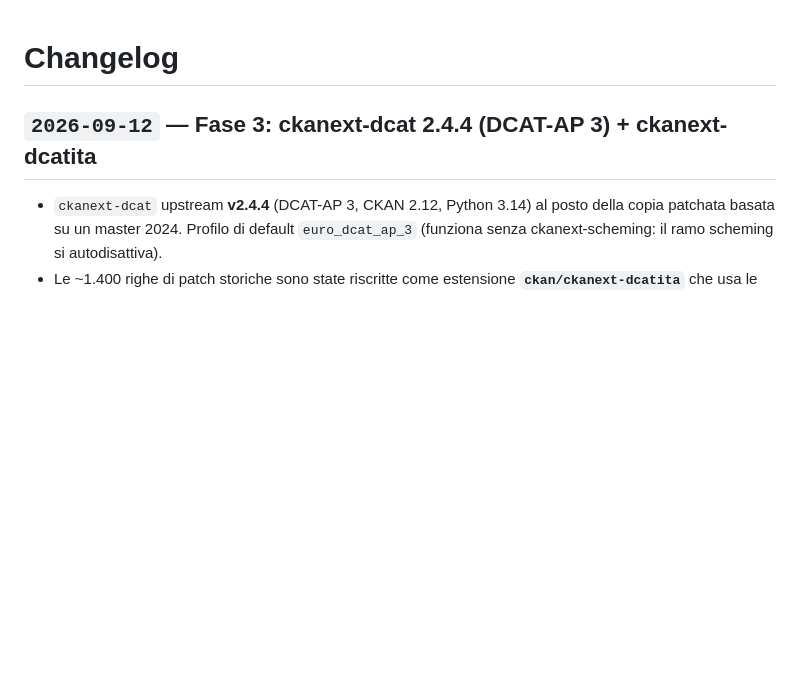
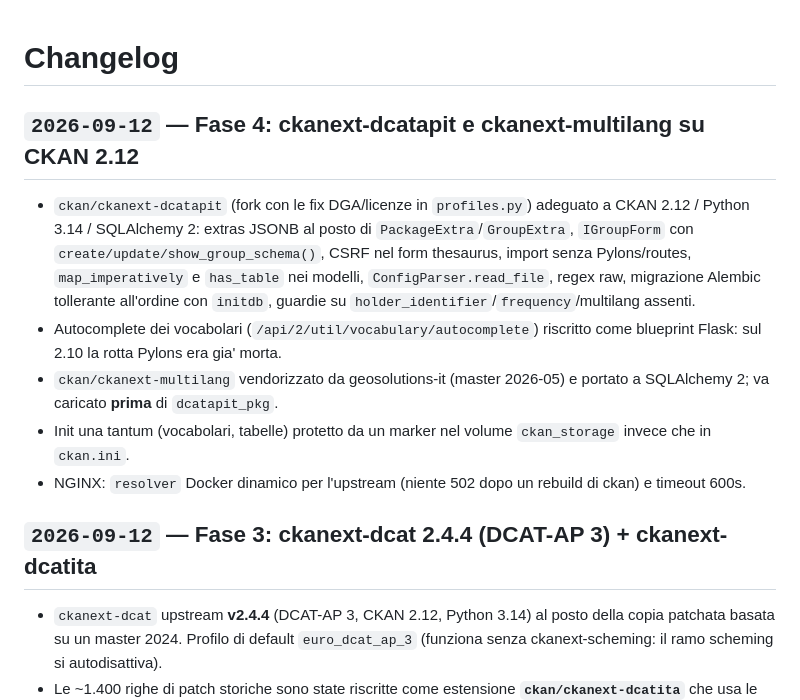
Before and after one commit to piersoft/ckan-docker-ita-212, a Markdown page: CHANGELOG.md, the part around the change. Rendered like a GitHub page; blank space fills up the shorter version.

Commit message:
CHANGELOG Fase 4

```diff
--- a/CHANGELOG.md
+++ b/CHANGELOG.md
@@ -1,4 +1,11 @@
 # Changelog
+
+## `2026-09-12` — Fase 4: ckanext-dcatapit e ckanext-multilang su CKAN 2.12
+- `ckan/ckanext-dcatapit` (fork con le fix DGA/licenze in `profiles.py`) adeguato a CKAN 2.12 / Python 3.14 / SQLAlchemy 2: extras JSONB al posto di `PackageExtra`/`GroupExtra`, `IGroupForm` con `create/update/show_group_schema()`, CSRF nel form thesaurus, import senza Pylons/routes, `map_imperatively` e `has_table` nei modelli, `ConfigParser.read_file`, regex raw, migrazione Alembic tollerante all'ordine con `initdb`, guardie su `holder_identifier`/`frequency`/multilang assenti.
+- Autocomplete dei vocabolari (`/api/2/util/vocabulary/autocomplete`) riscritto come blueprint Flask: sul 2.10 la rotta Pylons era gia' morta.
+- `ckan/ckanext-multilang` vendorizzato da geosolutions-it (master 2026-05) e portato a SQLAlchemy 2; va caricato **prima** di `dcatapit_pkg`.
+- Init una tantum (vocabolari, tabelle) protetto da un marker nel volume `ckan_storage` invece che in `ckan.ini`.
+- NGINX: `resolver` Docker dinamico per l'upstream (niente 502 dopo un rebuild di ckan) e timeout 600s.
 
 ## `2026-09-12` — Fase 3: ckanext-dcat 2.4.4 (DCAT-AP 3) + ckanext-dcatita
 - `ckanext-dcat` upstream **v2.4.4** (DCAT-AP 3, CKAN 2.12, Python 3.14) al posto della copia patchata basata su un master 2024. Profilo di default `euro_dcat_ap_3` (funziona senza ckanext-scheming: il ramo scheming si autodisattiva).
```
